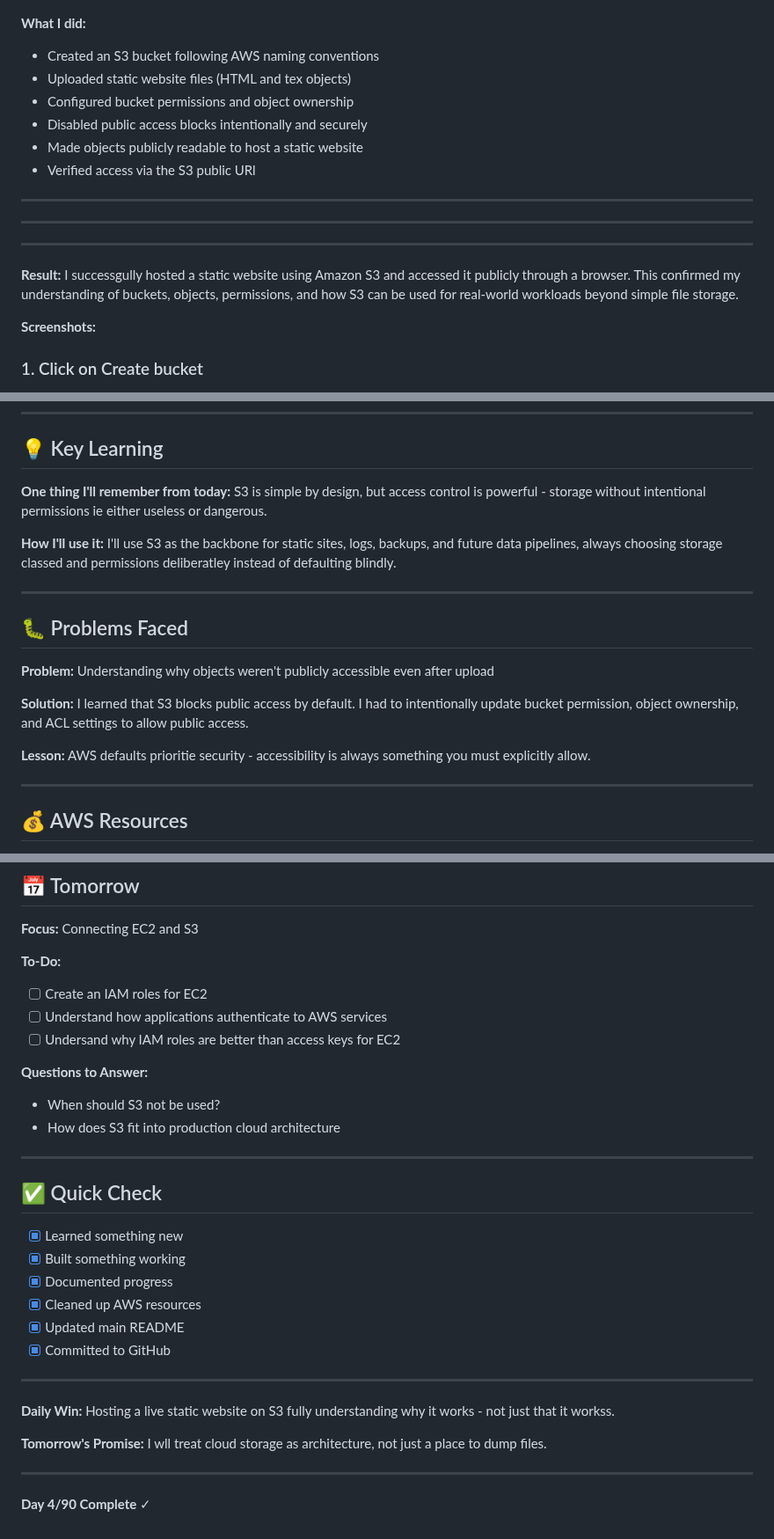
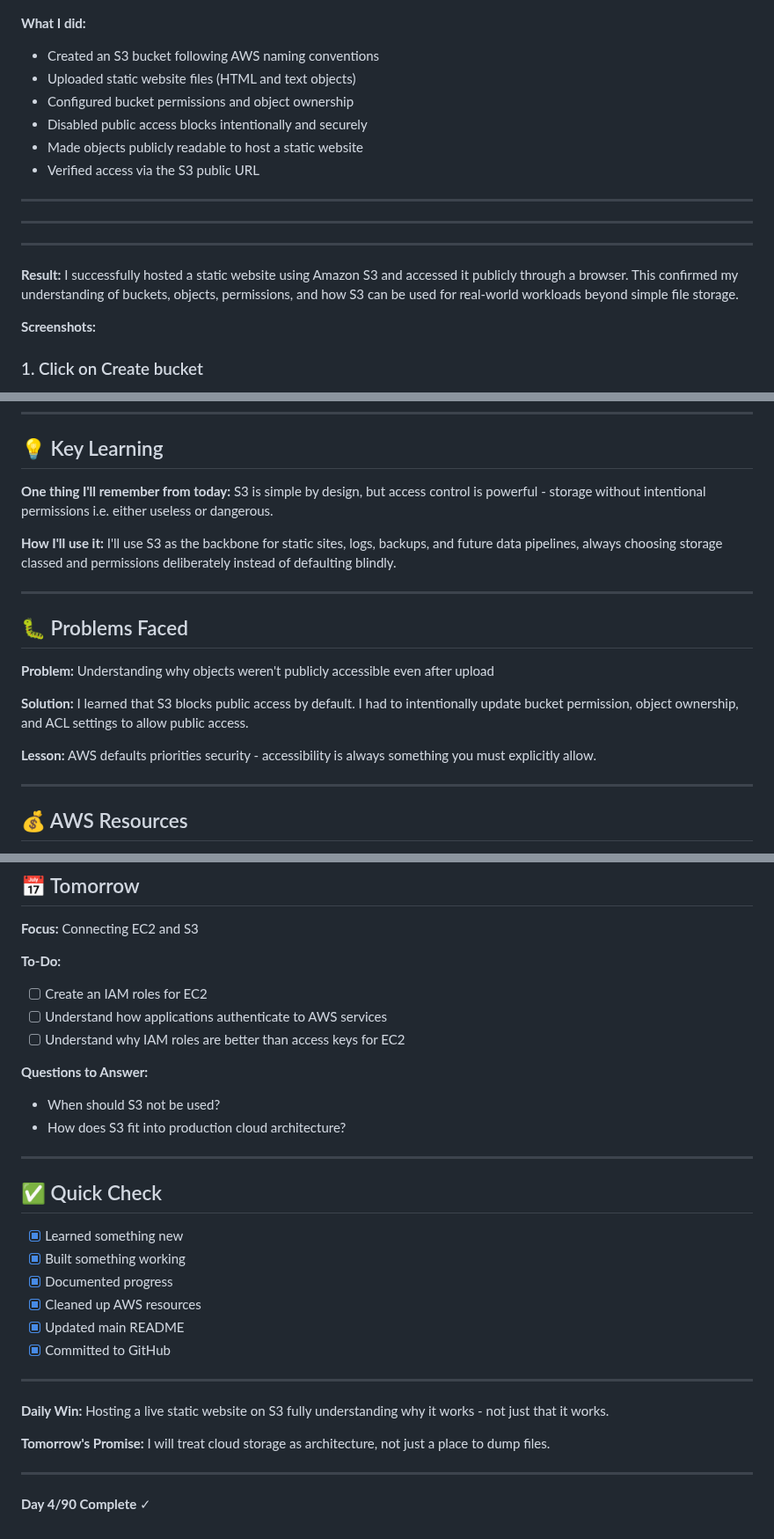
Before and after one commit to ShannonPosey/90-day-aws-journey, a Markdown page: Day-04-Introduction-to-S3/Day-04-Introduction-to-S3.md, 3 parts joined by grey strips. Shown at 88% size. GitHub-like rendering.

```diff
--- a/Day-04-Introduction-to-S3/Day-04-Introduction-to-S3.md
+++ b/Day-04-Introduction-to-S3/Day-04-Introduction-to-S3.md
@@ -37,11 +37,11 @@
 
 **What I did:**
 - Created an S3 bucket following AWS naming conventions
-- Uploaded static website files (HTML and tex objects)
+- Uploaded static website files (HTML and text objects)
 - Configured bucket permissions and object ownership
 - Disabled public access blocks intentionally and securely
 - Made objects publicly readable to host a static website
-- Verified access via the S3 public URl
+- Verified access via the S3 public URL
 
 
 
@@ -55,7 +55,7 @@
 
 
 **Result:**
-I successgully hosted a static website using Amazon S3 and accessed it publicly through a browser.  This confirmed my understanding of buckets, objects, permissions, and how S3 can be used for real-world workloads beyond simple file storage.
+I successfully hosted a static website using Amazon S3 and accessed it publicly through a browser.  This confirmed my understanding of buckets, objects, permissions, and how S3 can be used for real-world workloads beyond simple file storage.
 
 **Screenshots:**
 
@@ -185,10 +185,10 @@ I successgully hosted a static website using Amazon S3 and accessed it publicly
 ## 💡 Key Learning
 
 **One thing I'll remember from today:**
-S3 is simple by design, but access control is powerful - storage without intentional permissions ie either useless or dangerous.
+S3 is simple by design, but access control is powerful - storage without intentional permissions i.e. either useless or dangerous.
 
 **How I'll use it:**
-I'll use S3 as the backbone for static sites, logs, backups, and future data pipelines, always choosing storage classed and permissions deliberatley instead of defaulting blindly.
+I'll use S3 as the backbone for static sites, logs, backups, and future data pipelines, always choosing storage classed and permissions deliberately instead of defaulting blindly.
 
 ---
 
@@ -201,7 +201,7 @@ Understanding why objects weren't publicly accessible even after upload
 I learned that S3 blocks public access by default. I had to intentionally update bucket permission, object ownership, and ACL settings to allow public access.
 
 **Lesson:**
-AWS defaults prioritie security - accessibility is always something you must explicitly allow.
+AWS defaults priorities security - accessibility is always something you must explicitly allow.
 
 ---
 
@@ -224,11 +224,11 @@ AWS defaults prioritie security - accessibility is always something you must exp
 **To-Do:**
 - [ ] Create an IAM roles for EC2
 - [ ] Understand how applications authenticate to AWS services
-- [ ] Undersand why IAM roles are better than access keys for EC2
+- [ ] Understand why IAM roles are better than access keys for EC2
 
 **Questions to Answer:**
 - When should S3 not be used?
-- How does S3 fit into production cloud architecture
+- How does S3 fit into production cloud architecture?
 
 ---
 
@@ -243,9 +243,9 @@ AWS defaults prioritie security - accessibility is always something you must exp
 
 ---
 
-**Daily Win:** Hosting a live static website on S3 fully understanding why it works - not just that it workss.
+**Daily Win:** Hosting a live static website on S3 fully understanding why it works - not just that it works.
 
-**Tomorrow's Promise:** I wll treat cloud storage as architecture, not just a place to dump files.
+**Tomorrow's Promise:** I will treat cloud storage as architecture, not just a place to dump files.
 
 ---
 
```
